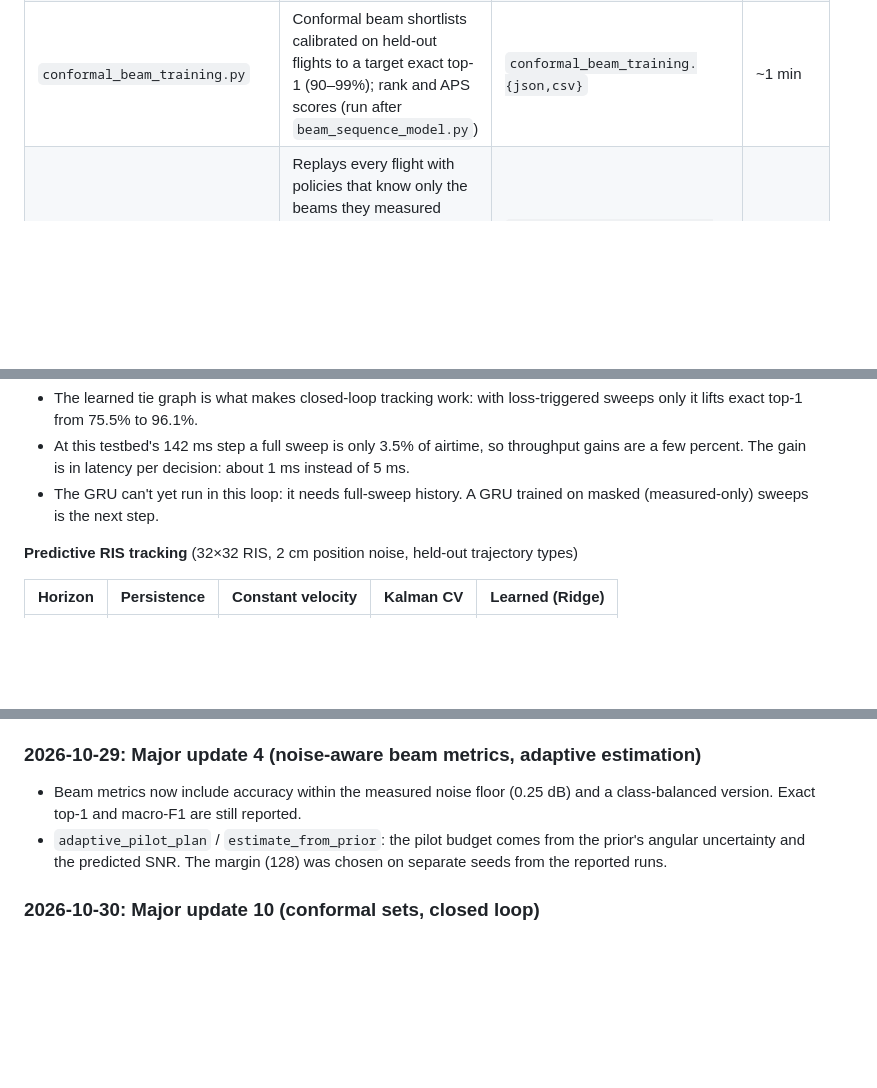
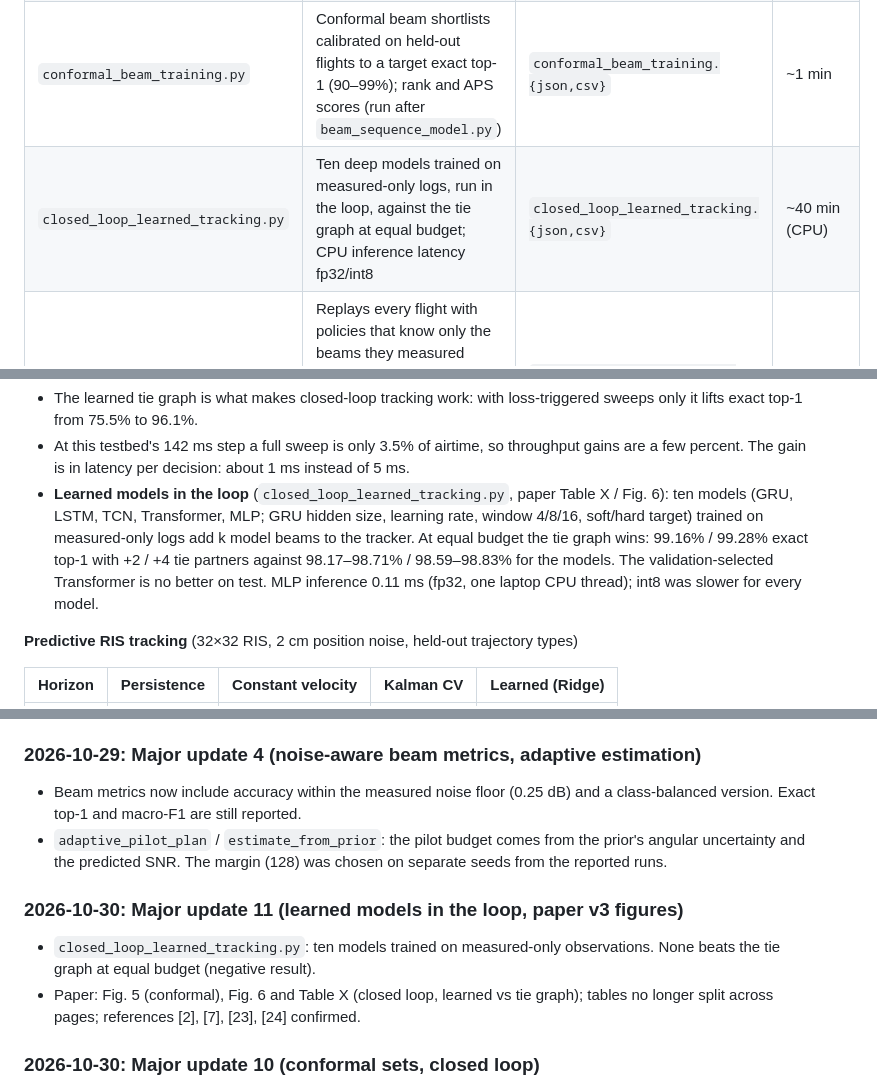
Before and after one commit to HassanCodes-max/Hardware_Aware_RIS_UAV, a Markdown page: README.md, 3 parts joined by grey strips. Drawn GitHub-style; blank space fills up the shorter version.

```diff
--- a/README.md
+++ b/README.md
@@ -34,6 +34,7 @@ python -m pytest tests          # 14 regression tests, a few seconds
 | `beam_sequence_model.py` | GRU over 8 sweeps (hard label vs soft power target), same protocol and metrics | `beam_sequence_metrics.{json,csv}` | ~15 min (CPU) |
 | `beam_training_overhead.py` | Two-stage AI-assisted beam training: shortlist K beams from the past, measure them, keep the best. Scored against the full 64-beam ground truth with nested-CV operating points and sequence-bootstrap CIs (run after `beam_sequence_model.py`) | `beam_training_overhead.json`, `*_curves.csv` | ~3 min |
 | `conformal_beam_training.py` | Conformal beam shortlists calibrated on held-out flights to a target exact top-1 (90–99%); rank and APS scores (run after `beam_sequence_model.py`) | `conformal_beam_training.{json,csv}` | ~1 min |
+| `closed_loop_learned_tracking.py` | Ten deep models trained on measured-only logs, run in the loop, against the tie graph at equal budget; CPU inference latency fp32/int8 | `closed_loop_learned_tracking.{json,csv}` | ~40 min (CPU) |
 | `closed_loop_beam_tracking.py` | Replays every flight with policies that know only the beams they measured (window + learned tie partners, periodic or loss-triggered full sweeps); exact top-1, latency, effective spectral efficiency | `closed_loop_beam_tracking.{json,csv}`, `*_flights.csv` | ~1 min |
 | `tracking_eval.py` | Position predictors (persistence, CV, Kalman, learned) scored by delivered array gain at 10/100/500 ms horizons | `tracking_metrics.{json,csv}` | ~1 min |
 | `main.py` | Per-time-step trace along the default flight | `simulation.csv` | ~4 s |
@@ -189,8 +190,14 @@ nominal best-beam SNRs.
 - At this testbed's 142 ms step a full sweep is only 3.5% of airtime, so
   throughput gains are a few percent. The gain is in latency per
   decision: about 1 ms instead of 5 ms.
-- The GRU can't yet run in this loop: it needs full-sweep history. A GRU
-  trained on masked (measured-only) sweeps is the next step.
+- **Learned models in the loop** (`closed_loop_learned_tracking.py`, paper
+  Table X / Fig. 6): ten models (GRU, LSTM, TCN, Transformer, MLP; GRU
+  hidden size, learning rate, window 4/8/16, soft/hard target) trained on
+  measured-only logs add k model beams to the tracker. At equal budget the
+  tie graph wins: 99.16% / 99.28% exact top-1 with +2 / +4 tie partners
+  against 98.17–98.71% / 98.59–98.83% for the models. The
+  validation-selected Transformer is no better on test. MLP inference
+  0.11 ms (fp32, one laptop CPU thread); int8 was slower for every model.
 
 **Predictive RIS tracking** (32×32 RIS, 2 cm position noise, held-out trajectory types)
 
@@ -330,6 +337,14 @@ GPS alone can't steer a 32×32 RIS: 5 m of error is wider than the beam.
   from the prior's angular uncertainty and the predicted SNR. The margin
   (128) was chosen on separate seeds from the reported runs.
 
+### 2026-10-30: Major update 11 (learned models in the loop, paper v3 figures)
+
+- `closed_loop_learned_tracking.py`: ten models trained on measured-only
+  observations. None beats the tie graph at equal budget (negative result).
+- Paper: Fig. 5 (conformal), Fig. 6 and Table X (closed loop, learned vs
+  tie graph); tables no longer split across pages; references [2], [7],
+  [23], [24] confirmed.
+
 ### 2026-10-30: Major update 10 (conformal sets, closed loop)
 
 - `conformal_beam_training.py`: conformal shortlists with a target exact
```
Also changed, not shown: AUDIT.md (+5 -3 lines), paper/revised_paper.md (+66 -11 lines), paper/figures/fig_closed_loop.png (added), 2 other files.
